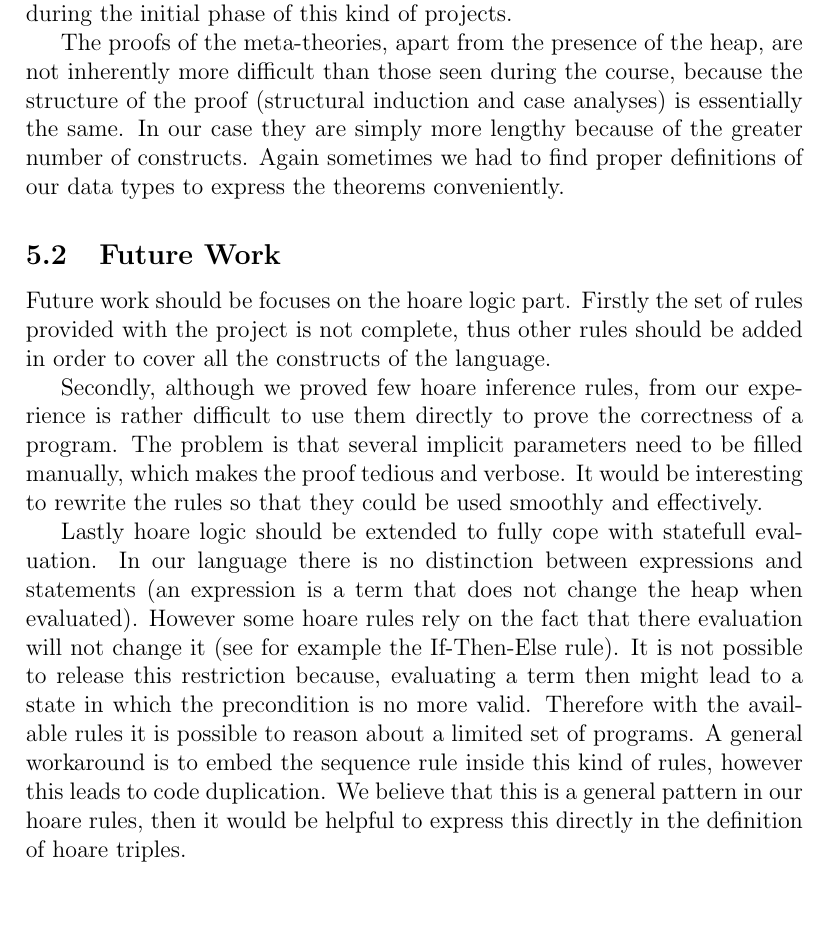
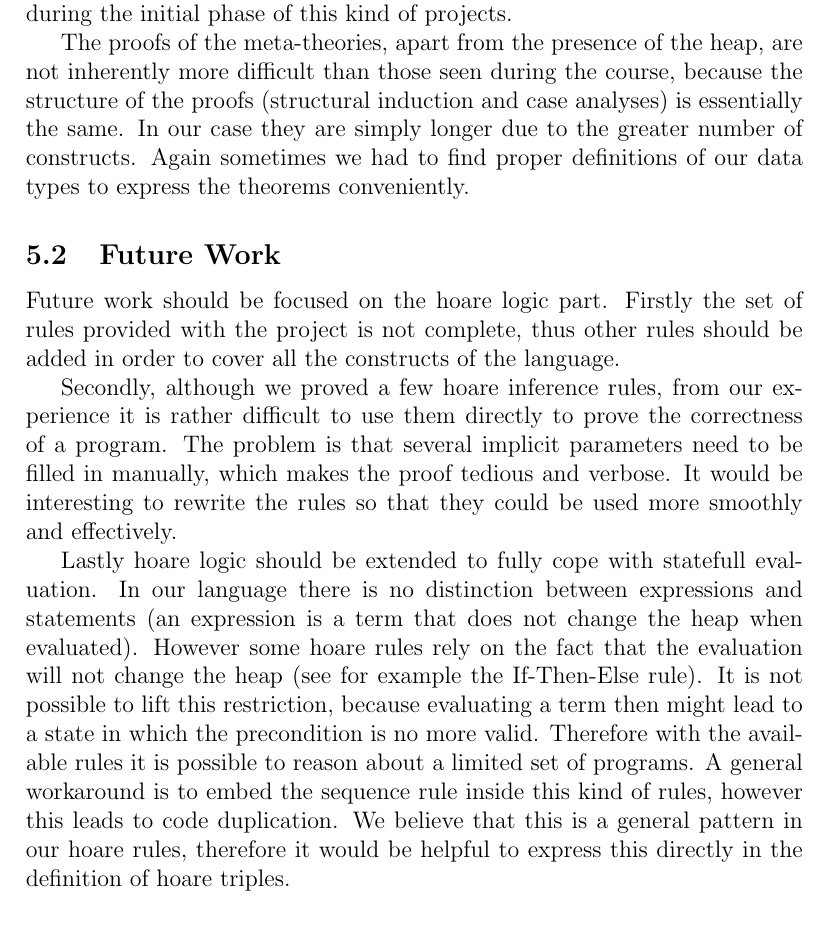
Before and after one commit to phile314/tpt-project, a LaTeX document (doc/report.tex): part of page 8 of 11, cut so that both start at the same text. Compiled offline with pdfLaTeX.

Commit message:
Some final changes

```diff
--- a/doc/report.tex
+++ b/doc/report.tex
@@ -341,23 +342,24 @@ Lastly we have embedded hoare logic  in the language, allowing to reason about t
 \subsection{Comparison}
 The language we have studied in this project is more complex than the languages studied during the course because it is partial and the global state affects the evaluation of terms. In particular the operational semantics is not a relation between terms only but includes also the initial and final heap. In the same way the denotational semantics is a function from terms and heaps to values and heaps. It is crucial then to define the data types conveniently using indexes and parameters properly. In fact most of the problems we had during the project were caused ultimately by an inappropriate design of our data types, thus we suggest to always think carefully about these issues during the initial phase of this kind of projects.
 
-The proofs of the meta-theories, apart from the presence of the heap, are not inherently more difficult than those seen during the course, because the structure of the proof (structural induction and case analyses) is essentially the same.
-In our case they are simply more lengthy because of the greater number of constructs. Again sometimes we had to find proper definitions of our data types to express the theorems conveniently.
+The proofs of the meta-theories, apart from the presence of the heap, are not inherently more difficult than those seen during the course, because the structure of the proofs (structural induction and case analyses) is essentially the same.
+In our case they are simply longer due to the greater number of constructs. Again sometimes we had to find proper definitions of our data types to express the theorems conveniently.
 
 \subsection{Future Work}
-Future work should be focuses on the hoare logic part.
+Future work should be focused on the hoare logic part.
 Firstly the set of rules provided with the project is not complete, thus other rules should be added in order to cover all the constructs of the language.
 
-Secondly, although we proved few hoare inference rules, from our experience is rather difficult to use them directly to prove the correctness of a program.
-The problem is that several implicit parameters need to be filled manually, which makes the proof tedious and verbose.
-It would be interesting to rewrite the rules so that they could be used smoothly and effectively.
+Secondly, although we proved a few hoare inference rules, from our experience it is rather difficult to use them directly to prove the correctness of a program.
+The problem is that several implicit parameters need to be filled in manually, which makes the proof tedious and verbose.
+It would be interesting to rewrite the rules so that they could be used more smoothly and effectively.
 
 Lastly hoare logic should be extended to fully cope with statefull evaluation.
 In our language there is no distinction between expressions and statements
 (an expression is a term that does not change the heap when evaluated).
-However some hoare rules rely on the fact that there evaluation will not change it (see for example the If-Then-Else rule). It is not possible to release this restriction because, evaluating a term then might lead to a state in which the precondition is no more valid. Therefore with the available
+However some hoare rules rely on the fact that the evaluation will not change the heap (see for example the If-Then-Else rule). It is
+not possible to lift this restriction, because evaluating a term then might lead to a state in which the precondition is no more valid. Therefore with the available
 rules it is possible to reason about a limited set of programs.
-A general workaround is to embed the sequence rule inside this kind of rules, however this leads to code duplication. We believe that this is a general pattern in our hoare rules, then it would be helpful to express this directly in the definition of hoare triples.
+A general workaround is to embed the sequence rule inside this kind of rules, however this leads to code duplication. We believe that this is a general pattern in our hoare rules, therefore it would be helpful to express this directly in the definition of hoare triples.
 
 
 \begin{thebibliography}{1}
```
Also changed, not shown: doc/report.tex (3 more changed lines).
